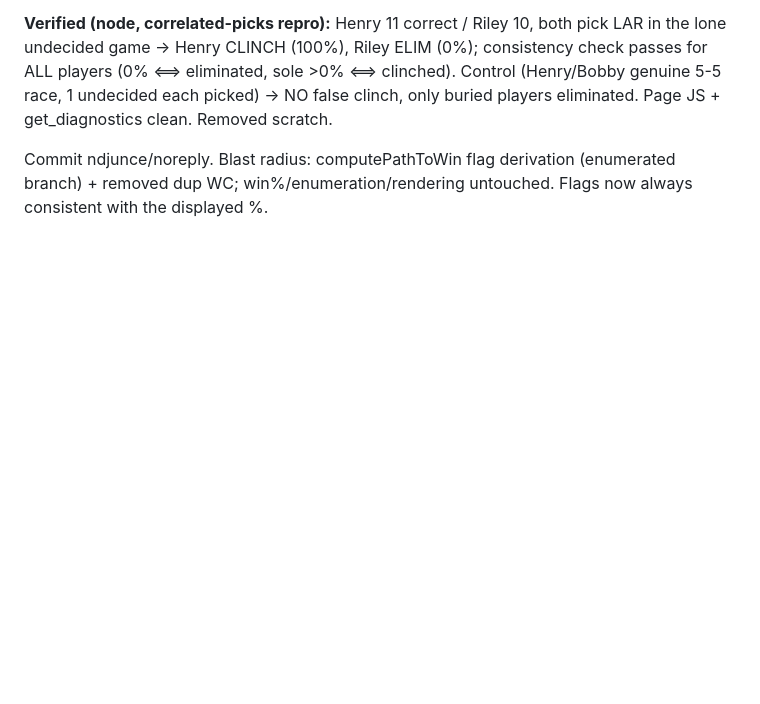
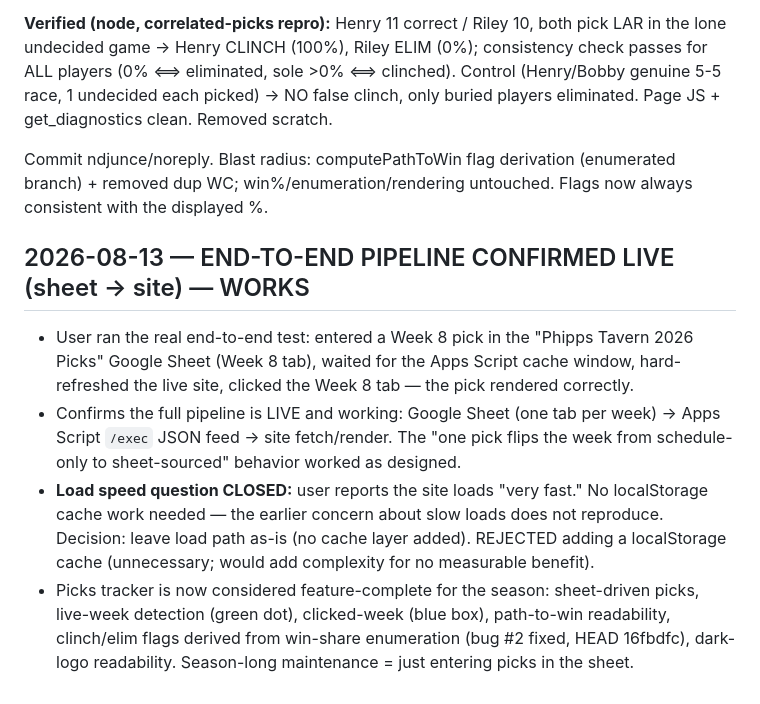
Before and after one commit to ndjunce/2026-nfl-picks, a Markdown page: DECISION_LOG.md, the part around the change. Drawn GitHub-style; blank space fills up the shorter version.

Commit message:
Log: end-to-end pipeline (Google Sheet -> Apps Script -> site) confirmed LIVE and fast; picks tracker feature-complete for the season

```diff
--- a/DECISION_LOG.md
+++ b/DECISION_LOG.md
@@ -211,3 +211,9 @@ Removed the duplicate `const WC` I'd first added (reused the existing one at the
 **Verified (node, correlated-picks repro):** Henry 11 correct / Riley 10, both pick LAR in the lone undecided game → Henry CLINCH (100%), Riley ELIM (0%); consistency check passes for ALL players (0% ⟺ eliminated, sole >0% ⟺ clinched). Control (Henry/Bobby genuine 5-5 race, 1 undecided each picked) → NO false clinch, only buried players eliminated. Page JS + get_diagnostics clean. Removed scratch.
 
 Commit ndjunce/noreply. Blast radius: computePathToWin flag derivation (enumerated branch) + removed dup WC; win%/enumeration/rendering untouched. Flags now always consistent with the displayed %.
+
+## 2026-08-13 — END-TO-END PIPELINE CONFIRMED LIVE (sheet → site) — WORKS
+- User ran the real end-to-end test: entered a Week 8 pick in the "Phipps Tavern 2026 Picks" Google Sheet (Week 8 tab), waited for the Apps Script cache window, hard-refreshed the live site, clicked the Week 8 tab — the pick rendered correctly.
+- Confirms the full pipeline is LIVE and working: Google Sheet (one tab per week) → Apps Script `/exec` JSON feed → site fetch/render. The "one pick flips the week from schedule-only to sheet-sourced" behavior worked as designed.
+- **Load speed question CLOSED:** user reports the site loads "very fast." No localStorage cache work needed — the earlier concern about slow loads does not reproduce. Decision: leave load path as-is (no cache layer added). REJECTED adding a localStorage cache (unnecessary; would add complexity for no measurable benefit).
+- Picks tracker is now considered feature-complete for the season: sheet-driven picks, live-week detection (green dot), clicked-week (blue box), path-to-win readability, clinch/elim flags derived from win-share enumeration (bug #2 fixed, HEAD 16fbdfc), dark-logo readability. Season-long maintenance = just entering picks in the sheet.
```
